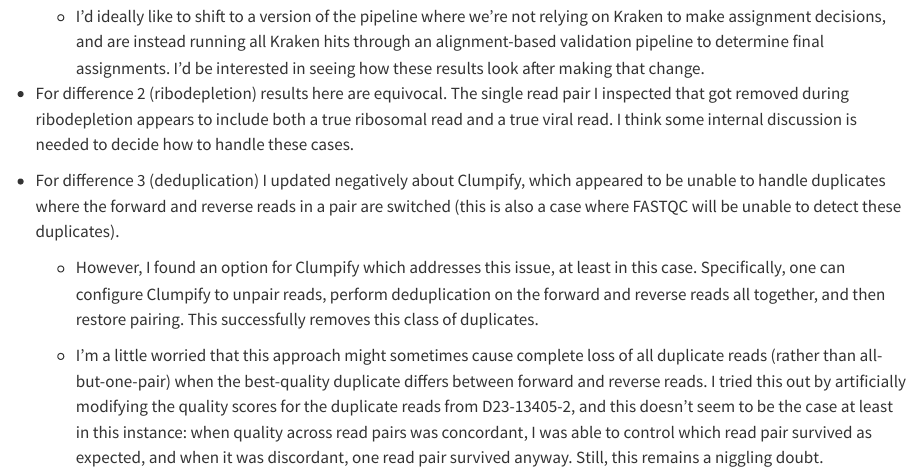
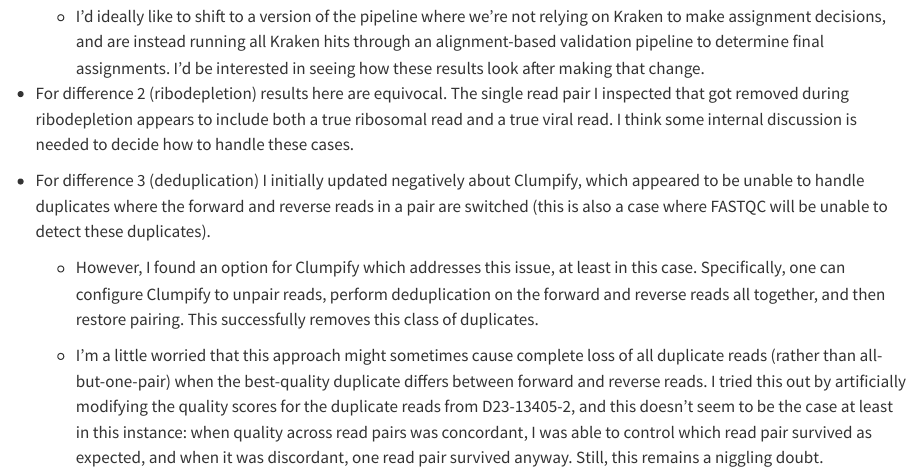
Before and after one commit to naobservatory/wills-public-notebook, a Quarto document (notebooks/2023-11-02_project-runway-comparison.qmd): the page in a window 1100 px wide, from 5130 px down. Rendered offline with R 4.5, knitr and Pandoc in place of Quarto, with nearby package versions.

Commit message:
Minor edits

```diff
--- a/notebooks/2023-11-02_project-runway-comparison.qmd
+++ b/notebooks/2023-11-02_project-runway-comparison.qmd
@@ -170,7 +170,7 @@ g_hit
 
 -   For difference 2 (ribodepletion) results here are equivocal. The single read pair I inspected that got removed during ribodepletion appears to include both a true ribosomal read and a true viral read. I think some internal discussion is needed to decide how to handle these cases.
 
--   For difference 3 (deduplication) I updated negatively about Clumpify, which appeared to be unable to handle duplicates where the forward and reverse reads in a pair are switched (this is also a case where FASTQC will be unable to detect these duplicates).
+-   For difference 3 (deduplication) I initially updated negatively about Clumpify, which appeared to be unable to handle duplicates where the forward and reverse reads in a pair are switched (this is also a case where FASTQC will be unable to detect these duplicates).
 
     -   However, I found an option for Clumpify which addresses this issue, at least in this case. Specifically, one can configure Clumpify to unpair reads, perform deduplication on the forward and reverse reads all together, and then restore pairing. This successfully removes this class of duplicates.
 
```
Also changed, not shown: docs/search.json, 2 other files.
